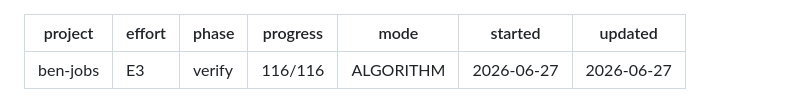
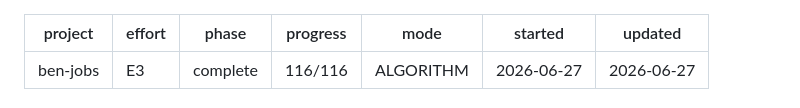
Before and after one commit to harryf/pole-position, a Markdown page: ISA.md, the part around one of its changes. Drawn GitHub-style.

```diff
--- a/ISA.md
+++ b/ISA.md
@@ -1,7 +1,7 @@
 ---
 project: ben-jobs
 effort: E3
-phase: verify
+phase: complete
 progress: 116/116
 mode: ALGORITHM
 started: 2026-06-27
```
Also changed, not shown: other parts of ISA.md (+145 -145 lines).
